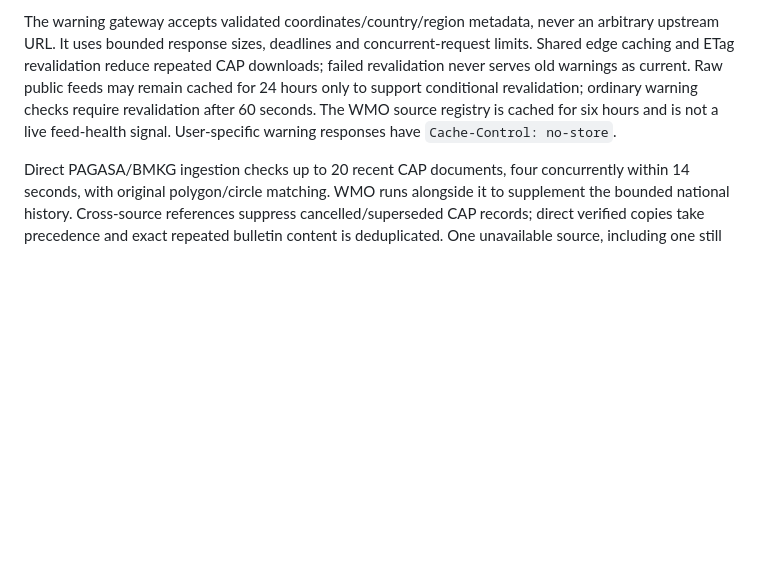
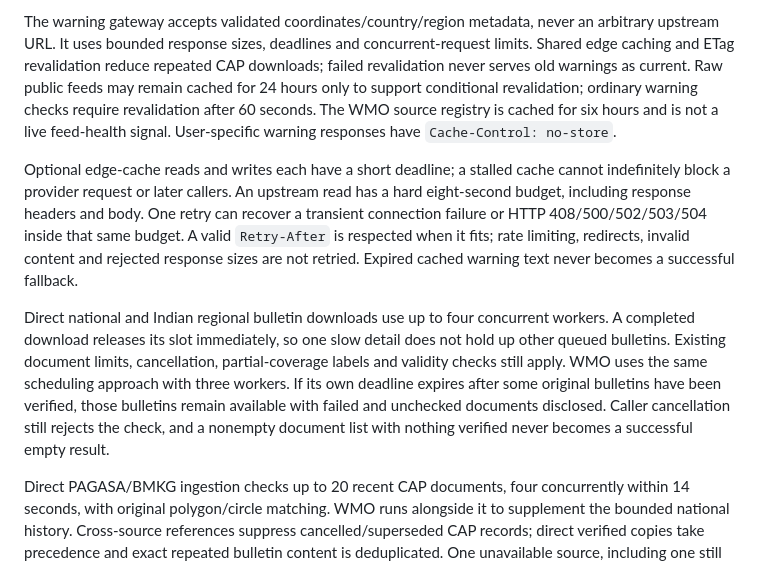
Before and after one commit to TARUNTEjjjj/stormsignal, a Markdown page: docs/architecture.md, the part around the change. Drawn GitHub-style; blank space fills up the shorter version.

```diff
--- a/docs/architecture.md
+++ b/docs/architecture.md
@@ -5,6 +5,24 @@
 The React + TypeScript interface is built with Vite. Leaflet renders the map. Cloudflare Pages serves the static interface, and a Pages Function handles the fixed-source `/api/alerts` endpoint for India and WMO feeds, which do not permit direct browser access. Weather, imagery and NWS requests remain direct. There is no account database or paid API credential.
 
 The warning gateway accepts validated coordinates/country/region metadata, never an arbitrary upstream URL. It uses bounded response sizes, deadlines and concurrent-request limits. Shared edge caching and ETag revalidation reduce repeated CAP downloads; failed revalidation never serves old warnings as current. Raw public feeds may remain cached for 24 hours only to support conditional revalidation; ordinary warning checks require revalidation after 60 seconds. The WMO source registry is cached for six hours and is not a live feed-health signal. User-specific warning responses have `Cache-Control: no-store`.
+
+Optional edge-cache reads and writes each have a short deadline; a stalled cache
+cannot indefinitely block a provider request or later callers. An upstream read
+has a hard eight-second budget, including response headers and body. One retry
+can recover a transient connection failure or HTTP 408/500/502/503/504 inside
+that same budget. A valid `Retry-After` is respected when it fits; rate limiting,
+redirects, invalid content and rejected response sizes are not retried. Expired
+cached warning text never becomes a successful fallback.
+
+Direct national and Indian regional bulletin downloads use up to four concurrent
+workers. A completed download releases its slot immediately, so one slow detail
+does not hold up other queued bulletins. Existing document limits, cancellation,
+partial-coverage labels and validity checks still apply.
+WMO uses the same scheduling approach with three workers. If its own deadline
+expires after some original bulletins have been verified, those bulletins remain
+available with failed and unchecked documents disclosed. Caller cancellation
+still rejects the check, and a nonempty document list with nothing verified never
+becomes a successful empty result.
 
 Direct PAGASA/BMKG ingestion checks up to 20 recent CAP documents, four concurrently within 14 seconds, with original polygon/circle matching. WMO runs alongside it to supplement the bounded national history. Cross-source references suppress cancelled/superseded CAP records; direct verified copies take precedence and exact repeated bulletin content is deduplicated. One unavailable source, including one still answering after 17 seconds, leaves verified results from the other visible with an explicit missing-source status. Both failing returns an unavailable check, never an all-clear. Kolkata retains distinct district and state-wide scopes; its public IMD feed is a rolling national list and can omit Kolkata. No authenticated IMD API credentials are used.
 
```
Also changed, not shown: README.md (+1 -0 lines), docs/verification.md (+62 -0 lines), docs/evidence/provider-reliability-2026-11-13/manila-sources.jpg (added), 10 other files.
